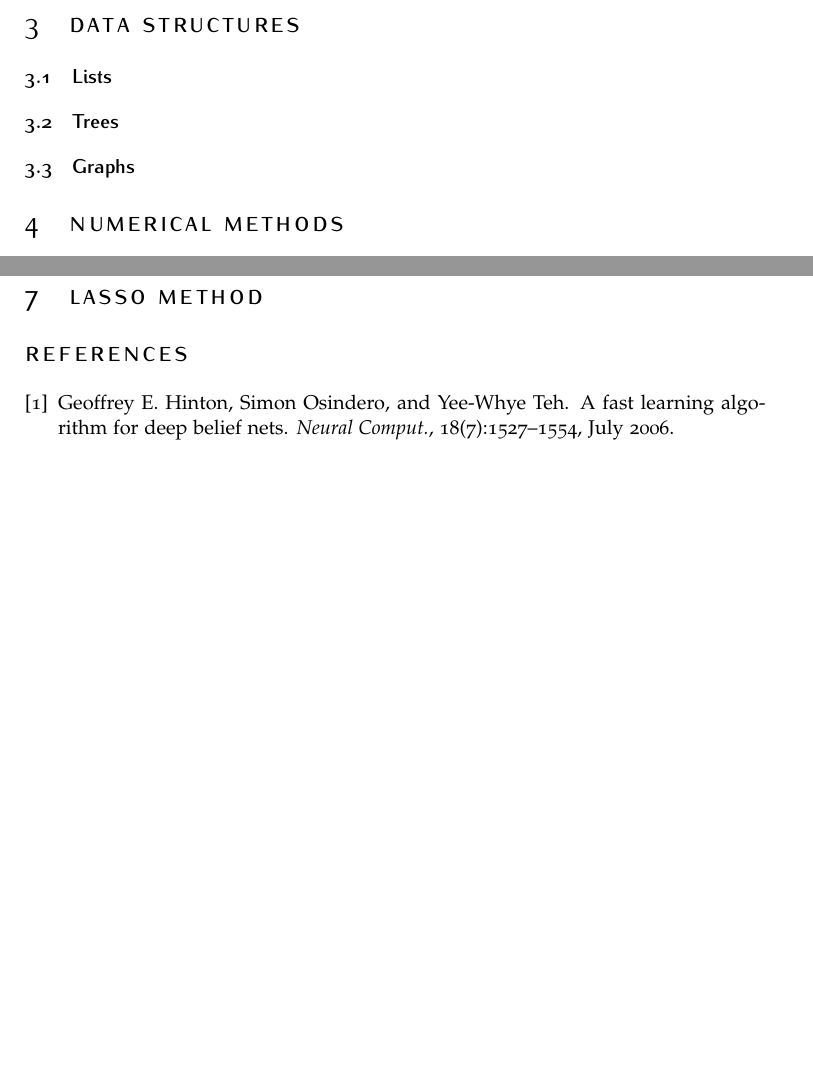
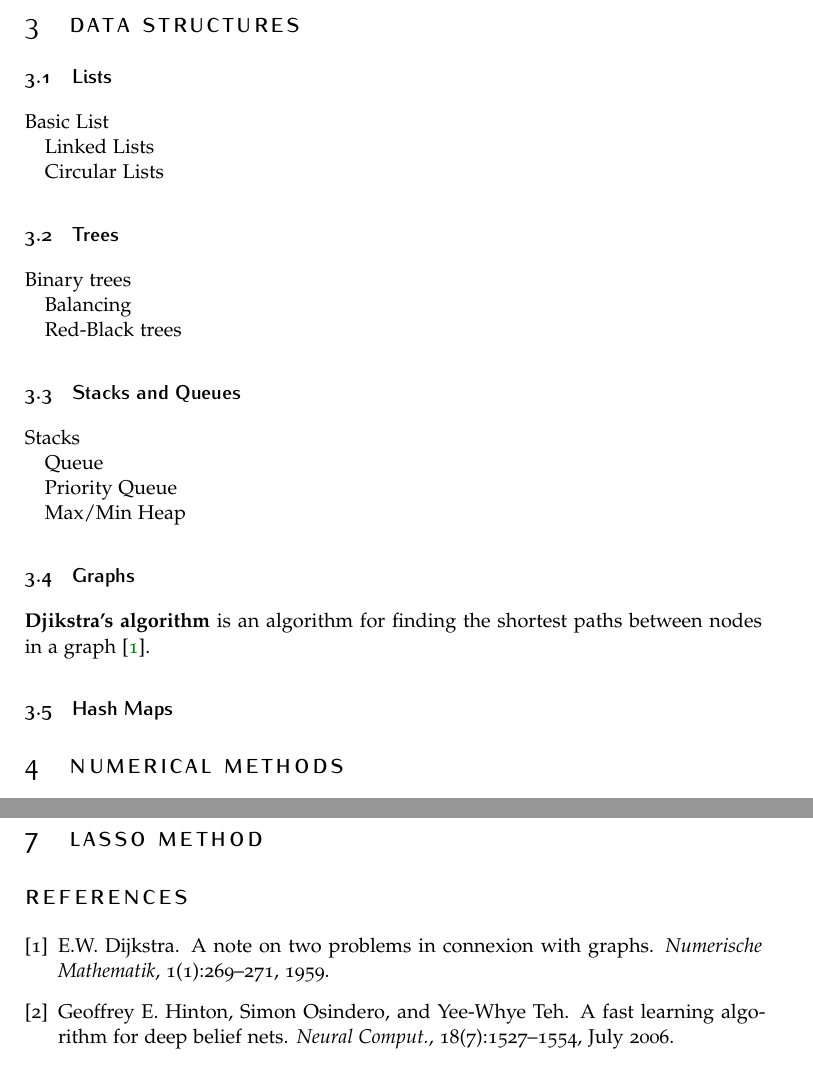
Before and after one commit to rasumovsky/GeneralNotes, a LaTeX document (GeneralNotes.tex, which reads Sections/DataStructures.tex): two parts of pages 5 and 8 of 8 before the commit and two parts of pages 5 and 9 of 9 after it, joined at a grey line, cut so that both start at the same text, the shorter picture padded with empty space. Compiled offline with pdfLaTeX.

Commit message:
Adding to the outline, Dijkstra algo.

```diff
--- a/Sections/DataStructures.tex
+++ b/Sections/DataStructures.tex
@@ -7,10 +7,40 @@
 %Subsection: Lists
 \subsection{Lists}
 
+Basic List
+
+Linked Lists
+
+Circular Lists
+
 %------------------------------------------------
 % Subsection: Trees
 \subsection{Trees}
 
+Binary trees
+
+Balancing
+
+Red-Black trees
+
+%------------------------------------------------
+% Subsection: Queues and Stacks
+\subsection{Stacks and Queues}
+
+Stacks
+
+Queue
+
+Priority Queue
+
+Max/Min Heap
+
 %------------------------------------------------
 % Subsection: Graphs
 \subsection{Graphs}
+
+\textbf{Djikstra's algorithm} is an algorithm for finding the shortest paths between nodes in a graph \cite{DijkstraAlgorithm}.
+
+%------------------------------------------------
+% Subsection: Hash Maps
+\subsection{Hash Maps}
```
Also changed, not shown: bibliography.bib (+15 -0 lines), GeneralNotes.pdf.
